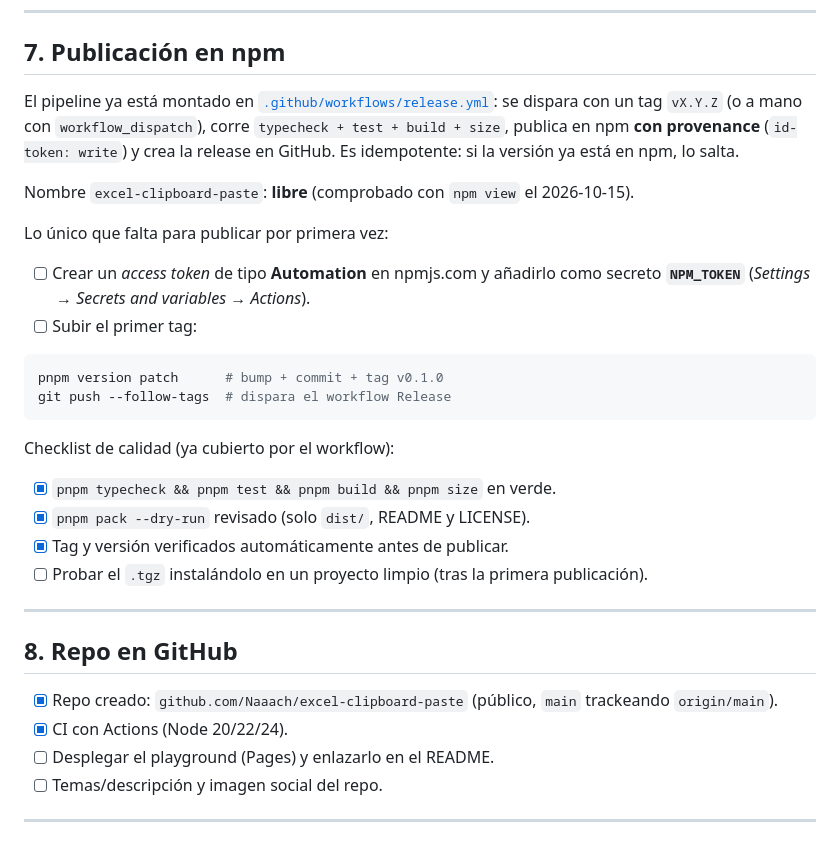
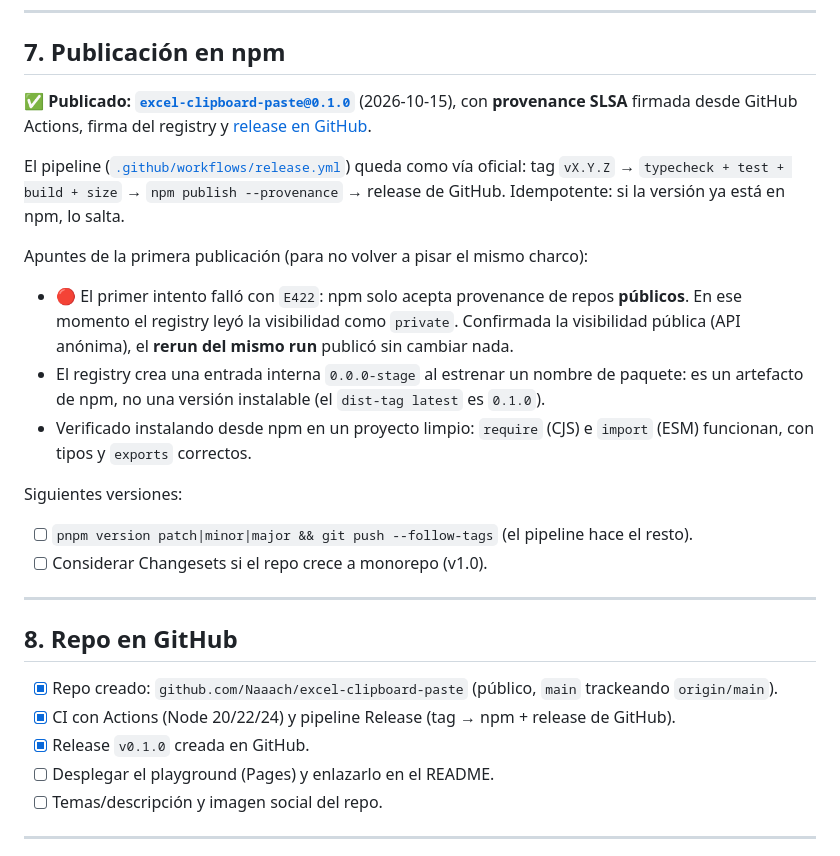
Before and after one commit to Naaach/excel-clipboard-paste, a Markdown page: PLAN.md, the part around the change. Rendered like a GitHub page.

Commit message:
docs: v0.1.0 published on npm (provenance + GitHub release)

````diff
--- a/PLAN.md
+++ b/PLAN.md
@@ -183,36 +183,35 @@ Opciones: `trim`, `dropEmptyRows`, `dropEmptyColumns`, `rectangular`, `maxRows`,
 
 ## 7. Publicación en npm
 
-El pipeline ya está montado en [`.github/workflows/release.yml`](./.github/workflows/release.yml):
-se dispara con un tag `vX.Y.Z` (o a mano con `workflow_dispatch`), corre
-`typecheck + test + build + size`, publica en npm **con provenance** (`id-token: write`)
-y crea la release en GitHub. Es idempotente: si la versión ya está en npm, lo salta.
+✅ **Publicado: [`excel-clipboard-paste@0.1.0`](https://www.npmjs.com/package/excel-clipboard-paste)**
+(2026-10-15), con **provenance SLSA** firmada desde GitHub Actions, firma del registry y
+[release en GitHub](https://github.com/Naaach/excel-clipboard-paste/releases/tag/v0.1.0).
 
-Nombre `excel-clipboard-paste`: **libre** (comprobado con `npm view` el 2026-10-15).
+El pipeline ([`.github/workflows/release.yml`](./.github/workflows/release.yml)) queda como
+vía oficial: tag `vX.Y.Z` → `typecheck + test + build + size` → `npm publish --provenance`
+→ release de GitHub. Idempotente: si la versión ya está en npm, lo salta.
 
-Lo único que falta para publicar por primera vez:
+Apuntes de la primera publicación (para no volver a pisar el mismo charco):
 
-- [ ] Crear un *access token* de tipo **Automation** en npmjs.com y añadirlo como secreto **`NPM_TOKEN`**
-      (*Settings → Secrets and variables → Actions*).
-- [ ] Subir el primer tag:
+- 🔴 El primer intento falló con `E422`: npm solo acepta provenance de repos **públicos**.
+  En ese momento el registry leyó la visibilidad como `private`. Confirmada la visibilidad
+  pública (API anónima), el **rerun del mismo run** publicó sin cambiar nada.
+- El registry crea una entrada interna `0.0.0-stage` al estrenar un nombre de paquete:
+  es un artefacto de npm, no una versión instalable (el `dist-tag latest` es `0.1.0`).
+- Verificado instalando desde npm en un proyecto limpio: `require` (CJS) e `import` (ESM)
+  funcionan, con tipos y `exports` correctos.
 
-```bash
-pnpm version patch      # bump + commit + tag v0.1.0
-git push --follow-tags  # dispara el workflow Release
-```
-
-Checklist de calidad (ya cubierto por el workflow):
-- [x] `pnpm typecheck && pnpm test && pnpm build && pnpm size` en verde.
-- [x] `pnpm pack --dry-run` revisado (solo `dist/`, README y LICENSE).
-- [x] Tag y versión verificados automáticamente antes de publicar.
-- [ ] Probar el `.tgz` instalándolo en un proyecto limpio (tras la primera publicación).
+Siguientes versiones:
+- [ ] `pnpm version patch|minor|major && git push --follow-tags` (el pipeline hace el resto).
+- [ ] Considerar Changesets si el repo crece a monorepo (v1.0).
 
 ---
 
 ## 8. Repo en GitHub
 
 - [x] Repo creado: `github.com/Naaach/excel-clipboard-paste` (público, `main` trackeando `origin/main`).
-- [x] CI con Actions (Node 20/22/24).
+- [x] CI con Actions (Node 20/22/24) y pipeline Release (tag → npm + release de GitHub).
+- [x] Release `v0.1.0` creada en GitHub.
 - [ ] Desplegar el playground (Pages) y enlazarlo en el README.
 - [ ] Temas/descripción y imagen social del repo.
 
````
Also changed, not shown: README.md (+1 -0 lines).
